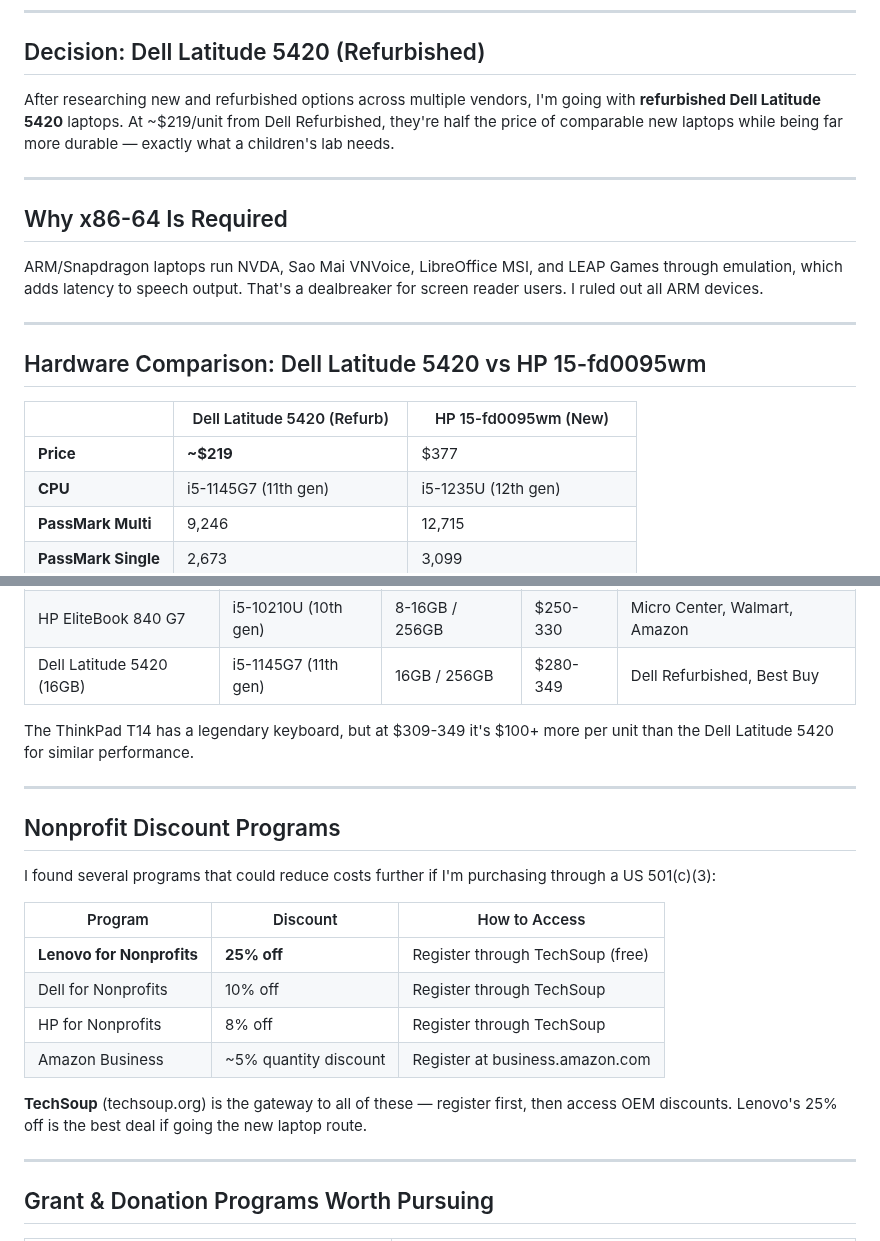
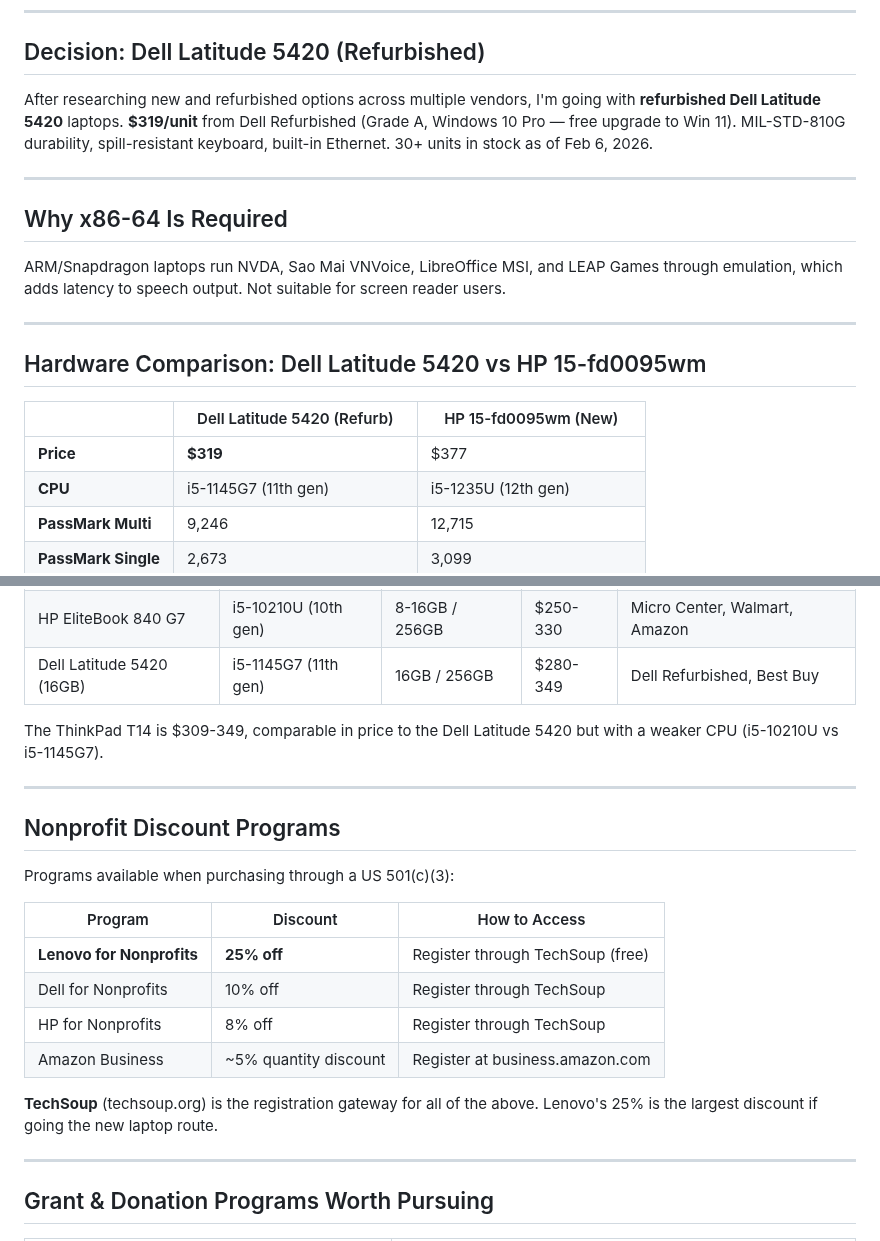
Before and after one commit to andrewle8/vietnam-assistive-tech-lab, a Markdown page: Documentation/Laptop-Purchase-Research.md, 2 parts joined by grey strips. GitHub-like rendering.

```diff
--- a/Documentation/Laptop-Purchase-Research.md
+++ b/Documentation/Laptop-Purchase-Research.md
@@ -8,13 +8,13 @@
 
 ## Decision: Dell Latitude 5420 (Refurbished)
 
-After researching new and refurbished options across multiple vendors, I'm going with **refurbished Dell Latitude 5420** laptops. At ~$219/unit from Dell Refurbished, they're half the price of comparable new laptops while being far more durable — exactly what a children's lab needs.
+After researching new and refurbished options across multiple vendors, I'm going with **refurbished Dell Latitude 5420** laptops. **$319/unit** from Dell Refurbished (Grade A, Windows 10 Pro — free upgrade to Win 11). MIL-STD-810G durability, spill-resistant keyboard, built-in Ethernet. 30+ units in stock as of Feb 6, 2026.
 
 ---
 
 ## Why x86-64 Is Required
 
-ARM/Snapdragon laptops run NVDA, Sao Mai VNVoice, LibreOffice MSI, and LEAP Games through emulation, which adds latency to speech output. That's a dealbreaker for screen reader users. I ruled out all ARM devices.
+ARM/Snapdragon laptops run NVDA, Sao Mai VNVoice, LibreOffice MSI, and LEAP Games through emulation, which adds latency to speech output. Not suitable for screen reader users.
 
 ---
 
@@ -22,7 +22,7 @@ ARM/Snapdragon laptops run NVDA, Sao Mai VNVoice, LibreOffice MSI, and LEAP Game
 
 | | Dell Latitude 5420 (Refurb) | HP 15-fd0095wm (New) |
 |---|---|---|
-| **Price** | **~$219** | $377 |
+| **Price** | **$319** | $377 |
 | **CPU** | i5-1145G7 (11th gen) | i5-1235U (12th gen) |
 | **PassMark Multi** | 9,246 | 12,715 |
 | **PassMark Single** | 2,673 | 3,099 |
@@ -72,13 +72,13 @@ The Dell wins where it matters for a children's lab: MIL-STD durability, spill-r
 | HP EliteBook 840 G7 | i5-10210U (10th gen) | 8-16GB / 256GB | $250-330 | Micro Center, Walmart, Amazon |
 | Dell Latitude 5420 (16GB) | i5-1145G7 (11th gen) | 16GB / 256GB | $280-349 | Dell Refurbished, Best Buy |
 
-The ThinkPad T14 has a legendary keyboard, but at $309-349 it's $100+ more per unit than the Dell Latitude 5420 for similar performance.
+The ThinkPad T14 is $309-349, comparable in price to the Dell Latitude 5420 but with a weaker CPU (i5-10210U vs i5-1145G7).
 
 ---
 
 ## Nonprofit Discount Programs
 
-I found several programs that could reduce costs further if I'm purchasing through a US 501(c)(3):
+Programs available when purchasing through a US 501(c)(3):
 
 | Program | Discount | How to Access |
 |---------|----------|---------------|
@@ -87,7 +87,7 @@ I found several programs that could reduce costs further if I'm purchasing throu
 | HP for Nonprofits | 8% off | Register through TechSoup |
 | Amazon Business | ~5% quantity discount | Register at business.amazon.com |
 
-**TechSoup** (techsoup.org) is the gateway to all of these — register first, then access OEM discounts. Lenovo's 25% off is the best deal if going the new laptop route.
+**TechSoup** (techsoup.org) is the registration gateway for all of the above. Lenovo's 25% is the largest discount if going the new laptop route.
 
 ---
 
```
Also changed, not shown: other parts of Documentation/Laptop-Purchase-Research.md (+13 -14 lines).
